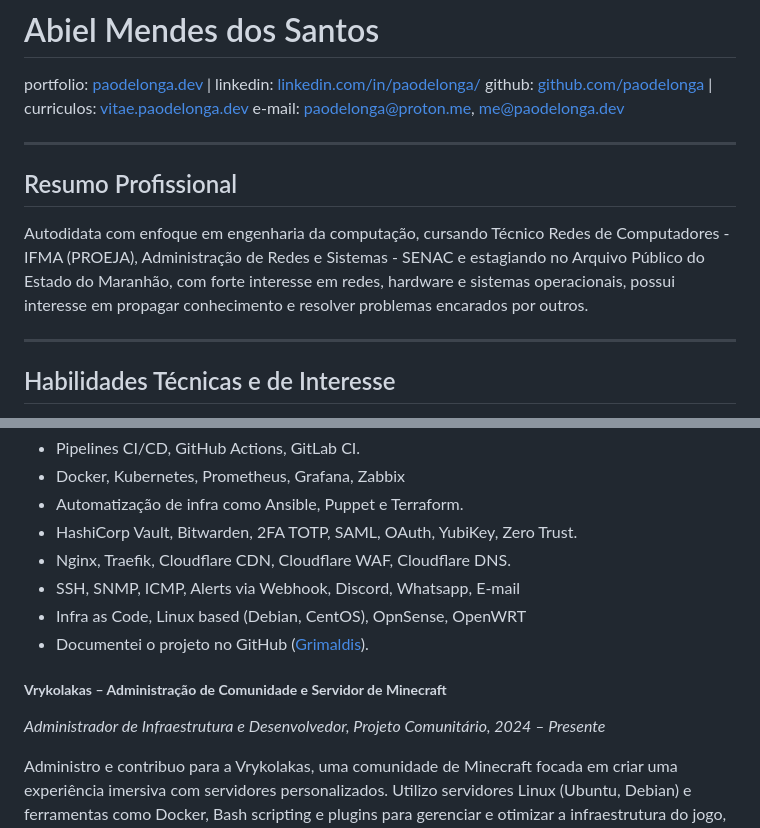
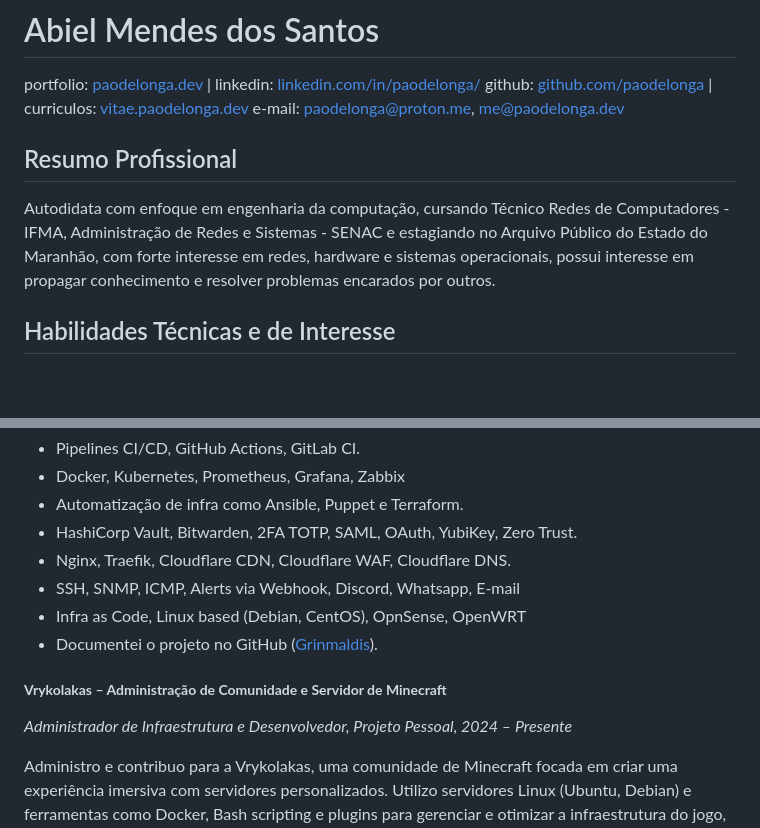
Before and after one commit to paodelonga/vitae, a Markdown page: curriculum-abiel_mendes-pt_br-minimal.md, 2 parts joined by grey strips. Drawn GitHub-style; blank space fills up the shorter version.

```diff
--- a/curriculum-abiel_mendes-pt_br-minimal.md
+++ b/curriculum-abiel_mendes-pt_br-minimal.md
@@ -4,13 +4,9 @@ portfolio: [paodelonga.dev](https://paodelonga.dev) \| linkedin: [linkedin.com/i
 github: [github.com/paodelonga](https://github.com/paodelonga) | curriculos: [vitae.paodelonga.dev](https://vitae.paodelonga.dev)
 e-mail: [paodelonga@proton.me](mailto://paodelonga@proton.me), [me@paodelonga.dev](mailto://me@paodelonga.dev)
 
----
-
 ## Resumo Profissional
 
-Autodidata com enfoque em engenharia da computação, cursando Técnico Redes de Computadores - IFMA (PROEJA), Administração de Redes e Sistemas - SENAC e estagiando no Arquivo Público do Estado do Maranhão, com forte interesse em redes, hardware e sistemas operacionais, possui interesse em propagar conhecimento e resolver problemas encarados por outros.
-
----
+Autodidata com enfoque em engenharia da computação, cursando Técnico Redes de Computadores - IFMA, Administração de Redes e Sistemas - SENAC e estagiando no Arquivo Público do Estado do Maranhão, com forte interesse em redes, hardware e sistemas operacionais, possui interesse em propagar conhecimento e resolver problemas encarados por outros.
 
 ## Habilidades Técnicas e de Interesse
 
@@ -76,11 +66,11 @@ _Engenheiro de Infraestrutura de TI, Projeto Pessoal, 2023 – Presente_
 - Nginx, Traefik, Cloudflare CDN, Cloudflare WAF, Cloudflare DNS.
 - SSH, SNMP, ICMP, Alerts via Webhook, Discord, Whatsapp, E-mail
 - Infra as Code, Linux based (Debian, CentOS), OpnSense, OpenWRT
-- Documentei o projeto no GitHub ([Grimaldis](https://github.com/grimaldis/infra)).
+- Documentei o projeto no GitHub ([Grinmaldis](https://github.com/grinmaldis)).
 
 ##### **Vrykolakas – Administração de Comunidade e Servidor de Minecraft**
 
-_Administrador de Infraestrutura e Desenvolvedor, Projeto Comunitário, 2024 – Presente_
+_Administrador de Infraestrutura e Desenvolvedor, Projeto Pessoal, 2024 – Presente_
 
 Administro e contribuo para a Vrykolakas, uma comunidade de Minecraft focada em criar uma experiência imersiva com servidores personalizados. Utilizo servidores Linux (Ubuntu, Debian) e ferramentas como Docker, Bash scripting e plugins para gerenciar e otimizar a infraestrutura do jogo, garantindo alta disponibilidade e desempenho.
 
```
Also changed, not shown: other parts of curriculum-abiel_mendes-pt_br-minimal.md (+0 -6 lines), curriculum-abiel_mendes-pt_br-full.md (+34 -31 lines), curriculum-abiel_mendes-pt_br-grupo_ntsec-minimal.md (+4 -2 lines).
